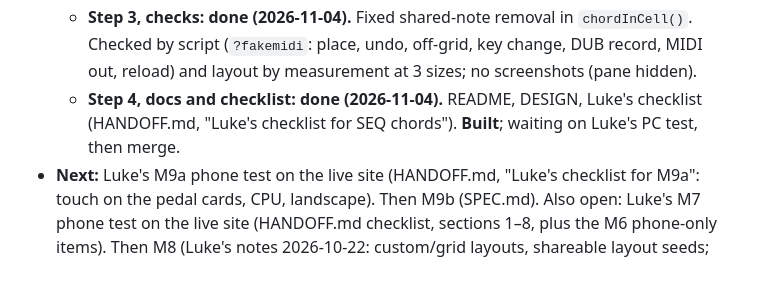
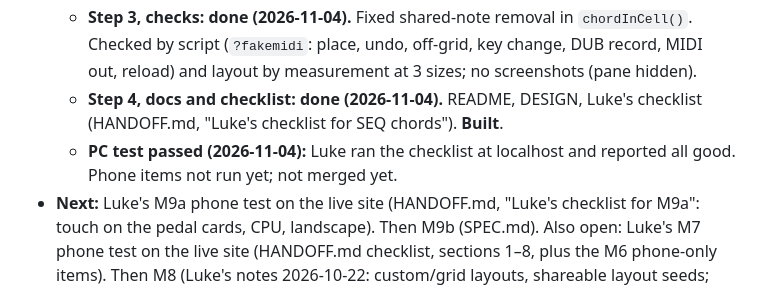
Before and after one commit to LukeWilkinson/drum-pad-controller, a Markdown page: CLAUDE.md, the part around the change. Drawn GitHub-style.

```diff
--- a/CLAUDE.md
+++ b/CLAUDE.md
@@ -119,6 +119,7 @@ Read SPEC.md (milestones) and DESIGN.md (tokens, layouts) first. The design canv
   - **Step 1, sequencer: done (2026-11-04).** `chordInCell()`, `toggleChordStep()`, `previewNotes()`. `tsc` clean.
   - **Step 2, SEQ panel: done (2026-11-04).** CH 1–8 / CH 9–16 row pages and LEN button (end of the STEPS row) in `src/ui/seq.ts`. Smoke-checked by script; full checks in step 3.
   - **Step 3, checks: done (2026-11-04).** Fixed shared-note removal in `chordInCell()`. Checked by script (`?fakemidi`: place, undo, off-grid, key change, DUB record, MIDI out, reload) and layout by measurement at 3 sizes; no screenshots (pane hidden).
-  - **Step 4, docs and checklist: done (2026-11-04).** README, DESIGN, Luke's checklist (HANDOFF.md, "Luke's checklist for SEQ chords"). **Built**; waiting on Luke's PC test, then merge.
+  - **Step 4, docs and checklist: done (2026-11-04).** README, DESIGN, Luke's checklist (HANDOFF.md, "Luke's checklist for SEQ chords"). **Built**.
+  - **PC test passed (2026-11-04):** Luke ran the checklist at localhost and reported all good. Phone items not run yet; not merged yet.
 - **Next:** Luke's M9a phone test on the live site (HANDOFF.md, "Luke's checklist for M9a": touch on the pedal cards, CPU, landscape). Then M9b (SPEC.md). Also open: Luke's M7 phone test on the live site (HANDOFF.md checklist, sections 1–8, plus the M6 phone-only items). Then M8 (Luke's notes 2026-10-22: custom/grid layouts, shareable layout seeds; record own sounds is done as REC MIC) is in SPEC.md; its layout part starts in Claude Design. Still open: M5 checklist section 5 and M6 phone-only items.
 - PowerShell blocks `npm`; Luke runs `npm.cmd` there.
```
Also changed, not shown: HANDOFF.md (+1 -0 lines).
